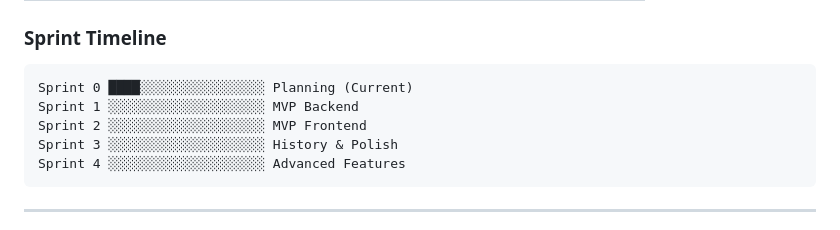
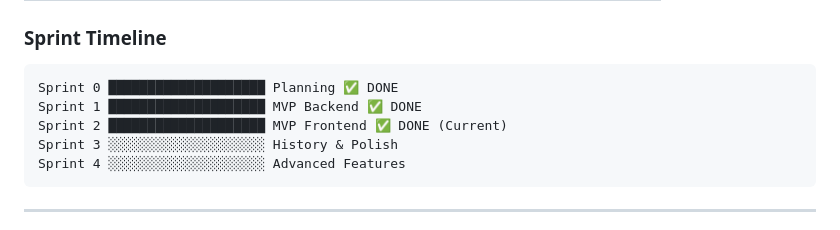
Before and after one commit to ikarwan10/smart-dca-tool, a Markdown page: docs/DASHBOARD.md, the part around the change printed below. GitHub-like rendering.

````diff
--- a/docs/DASHBOARD.md
+++ b/docs/DASHBOARD.md
@@ -69,9 +63,9 @@ Progress: ███████████████████░ 95%
 ### Sprint Timeline
 
 ```
-Sprint 0 ████░░░░░░░░░░░░░░░░ Planning (Current)
-Sprint 1 ░░░░░░░░░░░░░░░░░░░░ MVP Backend
-Sprint 2 ░░░░░░░░░░░░░░░░░░░░ MVP Frontend
+Sprint 0 ████████████████████ Planning ✅ DONE
+Sprint 1 ████████████████████ MVP Backend ✅ DONE
+Sprint 2 ████████████████████ MVP Frontend ✅ DONE (Current)
 Sprint 3 ░░░░░░░░░░░░░░░░░░░░ History & Polish
 Sprint 4 ░░░░░░░░░░░░░░░░░░░░ Advanced Features
 ```
````
Also changed, not shown: other parts of docs/DASHBOARD.md (+27 -33 lines).
